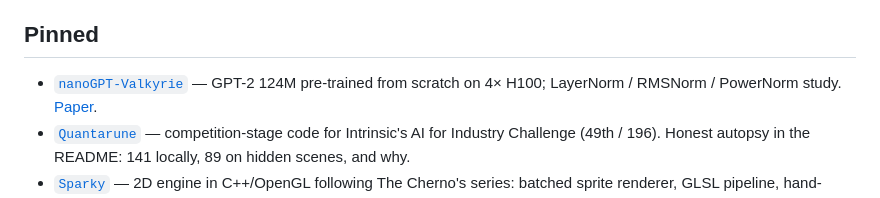
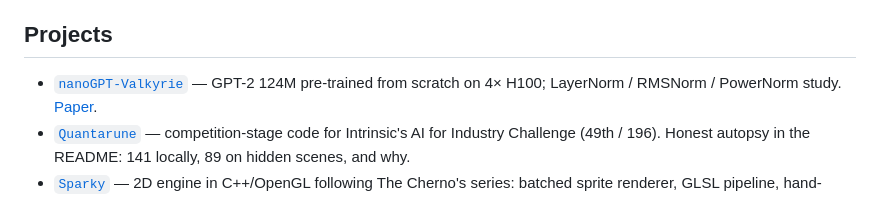
Before and after one commit to Ice-Citron/Ice-Citron, a Markdown page: README.md, the part around the change. Rendered like a GitHub page.

Commit message:
Update README with project and pinned section changes

```diff
--- a/README.md
+++ b/README.md
@@ -15,7 +15,7 @@ Second-year Computing student at Imperial College London, working in robotics an
 - **GT-GAP** — paper in preparation on coverage-driven evaluation of learned manipulation policies, using cable insertion as the case study.
 - **Next** — sim-to-real on an SO-101, scaled task board, correlation ledger.
 
-## Pinned
+## Projects
 
 - [`nanoGPT-Valkyrie`](https://github.com/Ice-Citron/nanoGPT-Valkyrie) — GPT-2 124M pre-trained from scratch on 4× H100; LayerNorm / RMSNorm / PowerNorm study. [Paper](https://drive.google.com/file/d/1dlhTgv4-A2cCYSsL00An_XpfGpg1DyWy/view).
 - [`Quantarune`](https://github.com/Ice-Citron/) — competition-stage code for Intrinsic's AI for Industry Challenge (49th / 196). Honest autopsy in the README: 141 locally, 89 on hidden scenes, and why.
```
